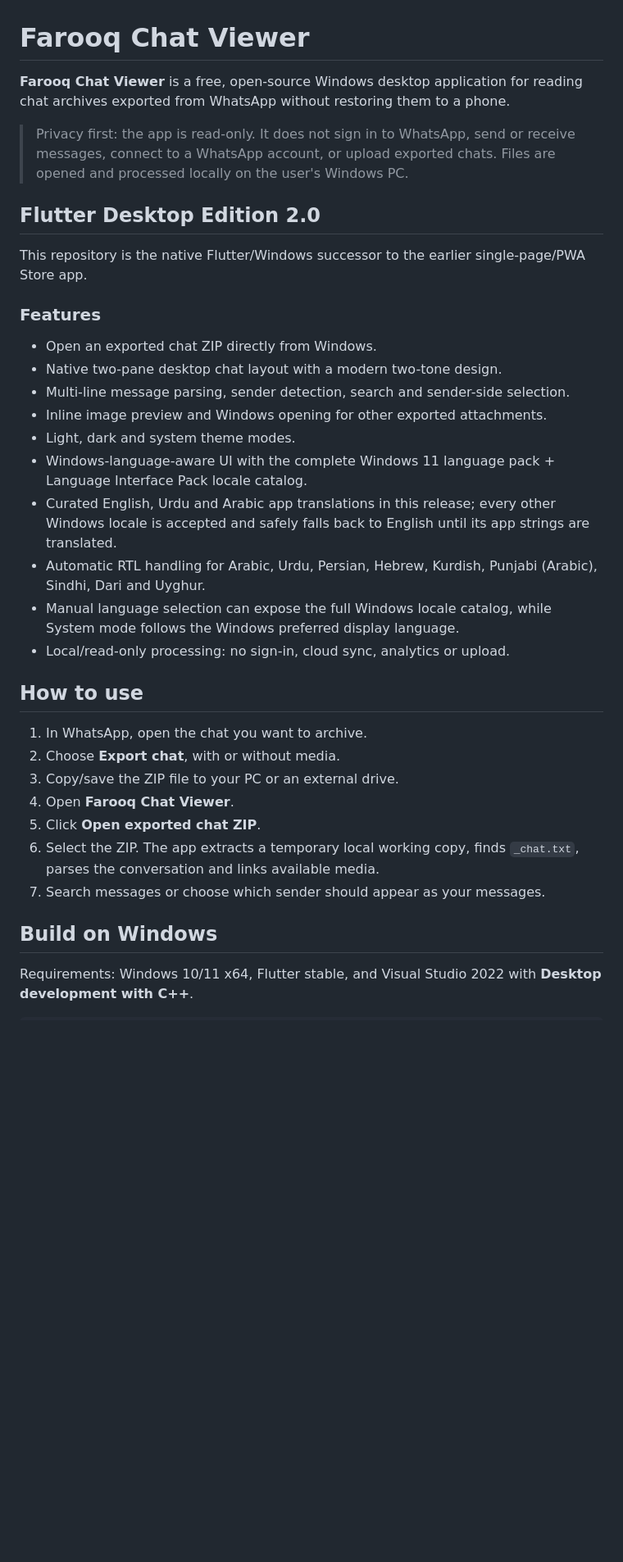
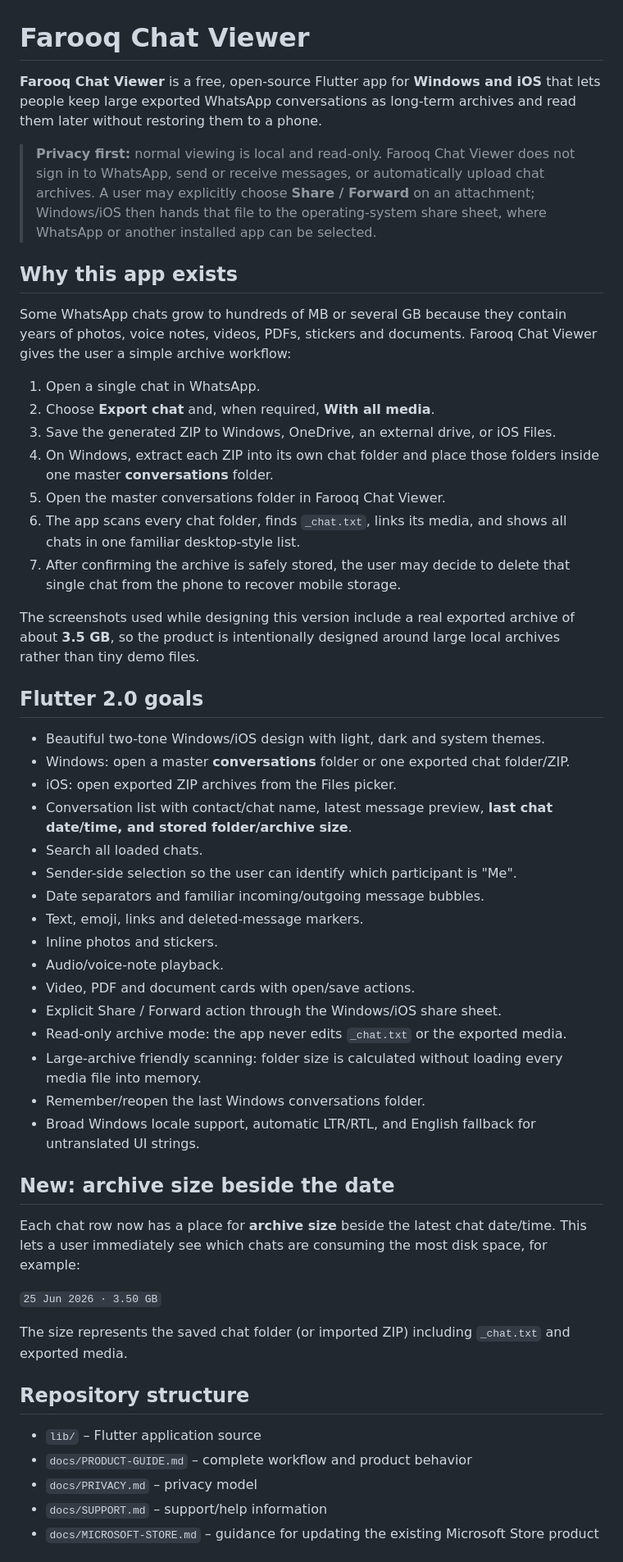
Before and after one commit to farooqmusicai/FarooqChatViewer, a Markdown page: README.md, the part around one of its changes. Shown at 82% size. Drawn GitHub-style; blank space fills up the shorter version.

Commit message:
Document real archive workflow and folder size feature

```diff
--- a/README.md
+++ b/README.md
@@ -1,33 +1,55 @@
 # Farooq Chat Viewer
 
-**Farooq Chat Viewer** is a free, open-source Windows desktop application for reading chat archives exported from WhatsApp without restoring them to a phone.
+**Farooq Chat Viewer** is a free, open-source Flutter app for **Windows and iOS** that lets people keep large exported WhatsApp conversations as long-term archives and read them later without restoring them to a phone.
 
-> Privacy first: the app is read-only. It does not sign in to WhatsApp, send or receive messages, connect to a WhatsApp account, or upload exported chats. Files are opened and processed locally on the user's Windows PC.
+> **Privacy first:** normal viewing is local and read-only. Farooq Chat Viewer does not sign in to WhatsApp, send or receive messages, or automatically upload chat archives. A user may explicitly choose **Share / Forward** on an attachment; Windows/iOS then hands that file to the operating-system share sheet, where WhatsApp or another installed app can be selected.
 
-## Flutter Desktop Edition 2.0
+## Why this app exists
 
-This repository is the native Flutter/Windows successor to the earlier single-page/PWA Store app.
+Some WhatsApp chats grow to hundreds of MB or several GB because they contain years of photos, voice notes, videos, PDFs, stickers and documents. Farooq Chat Viewer gives the user a simple archive workflow:
 
-### Features
-- Open an exported chat ZIP directly from Windows.
-- Native two-pane desktop chat layout with a modern two-tone design.
-- Multi-line message parsing, sender detection, search and sender-side selection.
-- Inline image preview and Windows opening for other exported attachments.
-- Light, dark and system theme modes.
-- Windows-language-aware UI with the complete Windows 11 language pack + Language Interface Pack locale catalog.
-- Curated English, Urdu and Arabic app translations in this release; every other Windows locale is accepted and safely falls back to English until its app strings are translated.
-- Automatic RTL handling for Arabic, Urdu, Persian, Hebrew, Kurdish, Punjabi (Arabic), Sindhi, Dari and Uyghur.
-- Manual language selection can expose the full Windows locale catalog, while System mode follows the Windows preferred display language.
-- Local/read-only processing: no sign-in, cloud sync, analytics or upload.
+1. Open a single chat in WhatsApp.
+2. Choose **Export chat** and, when required, **With all media**.
+3. Save the generated ZIP to Windows, OneDrive, an external drive, or iOS Files.
+4. On Windows, extract each ZIP into its own chat folder and place those folders inside one master **conversations** folder.
+5. Open the master conversations folder in Farooq Chat Viewer.
+6. The app scans every chat folder, finds `_chat.txt`, links its media, and shows all chats in one familiar desktop-style list.
+7. After confirming the archive is safely stored, the user may decide to delete that single chat from the phone to recover mobile storage.
 
-## How to use
-1. In WhatsApp, open the chat you want to archive.
-2. Choose **Export chat**, with or without media.
-3. Copy/save the ZIP file to your PC or an external drive.
-4. Open **Farooq Chat Viewer**.
-5. Click **Open exported chat ZIP**.
-6. Select the ZIP. The app extracts a temporary local working copy, finds `_chat.txt`, parses the conversation and links available media.
-7. Search messages or choose which sender should appear as your messages.
+The screenshots used while designing this version include a real exported archive of about **3.5 GB**, so the product is intentionally designed around large local archives rather than tiny demo files.
 
-## Build on Windows
-Requirements: Windows 10/11 x64, Flutter stable, and Visual Studio 2022 with **Desktop development with C++**.
+## Flutter 2.0 goals
+
+- Beautiful two-tone Windows/iOS design with light, dark and system themes.
+- Windows: open a master **conversations** folder or one exported chat folder/ZIP.
+- iOS: open exported ZIP archives from the Files picker.
+- Conversation list with contact/chat name, latest message preview, **last chat date/time, and stored folder/archive size**.
+- Search all loaded chats.
+- Sender-side selection so the user can identify which participant is "Me".
+- Date separators and familiar incoming/outgoing message bubbles.
+- Text, emoji, links and deleted-message markers.
+- Inline photos and stickers.
+- Audio/voice-note playback.
+- Video, PDF and document cards with open/save actions.
+- Explicit Share / Forward action through the Windows/iOS share sheet.
+- Read-only archive mode: the app never edits `_chat.txt` or the exported media.
+- Large-archive friendly scanning: folder size is calculated without loading every media file into memory.
+- Remember/reopen the last Windows conversations folder.
+- Broad Windows locale support, automatic LTR/RTL, and English fallback for untranslated UI strings.
+
+## New: archive size beside the date
+
+Each chat row now has a place for **archive size** beside the latest chat date/time. This lets a user immediately see which chats are consuming the most disk space, for example:
+
+`25 Jun 2026 · 3.50 GB`
+
+The size represents the saved chat folder (or imported ZIP) including `_chat.txt` and exported media.
+
+## Repository structure
+
+- `lib/` – Flutter application source
+- `docs/PRODUCT-GUIDE.md` – complete workflow and product behavior
+- `docs/PRIVACY.md` – privacy model
+- `docs/SUPPORT.md` – support/help information
+- `docs/MICROSOFT-STORE.md` – guidance for updating the existing Microsoft Store product
+
```
Also changed, not shown: other parts of README.md (+15 -16 lines).
